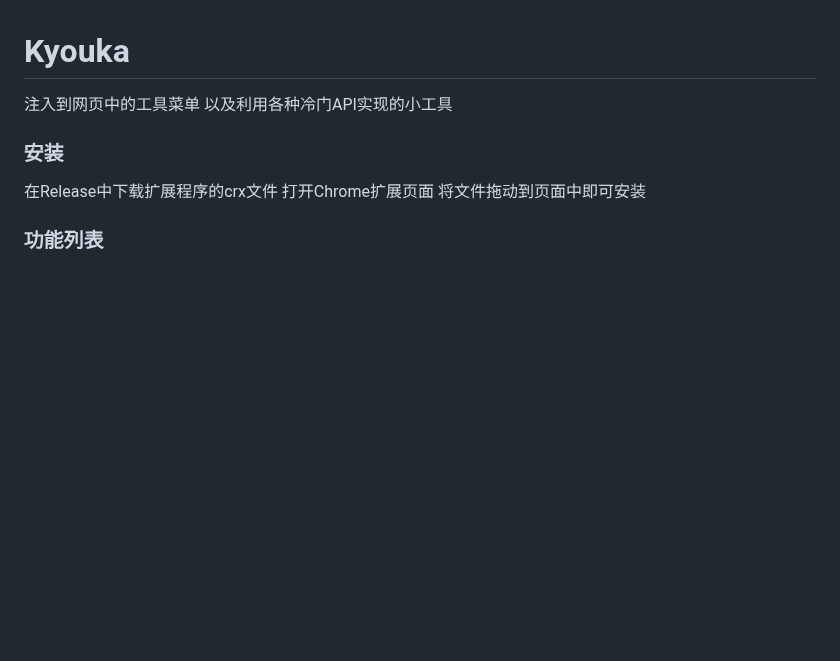
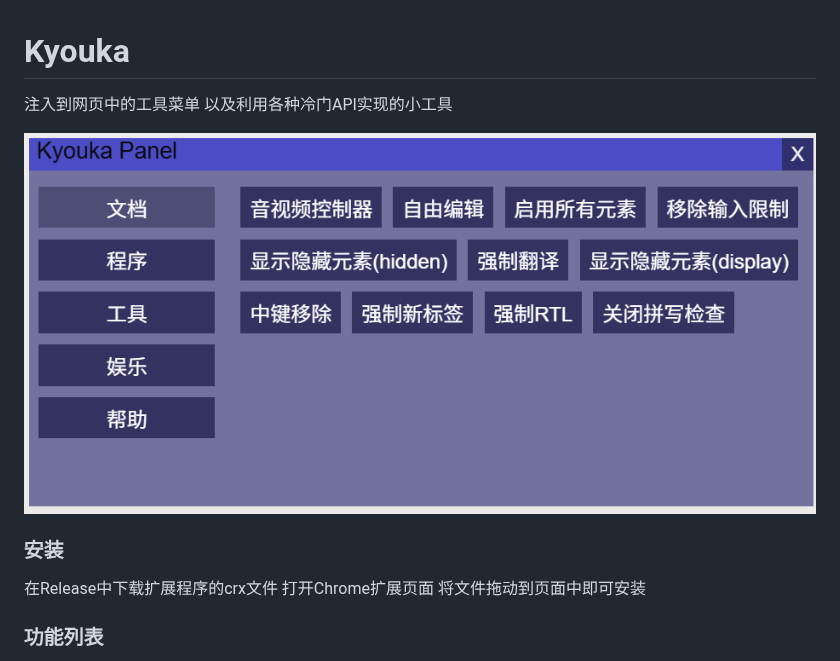
Before and after one commit to NativeStar/Kyouka, a Markdown page: README.md, the part around the change. Rendered like a GitHub page; pictures changed too: mdImg1.png (added); blank space fills up the shorter version.

Commit message:
image

```diff
--- a/README.md
+++ b/README.md
@@ -1,6 +1,8 @@
 # Kyouka
 
 注入到网页中的工具菜单 以及利用各种冷门API实现的小工具
+
+![](./mdImg1.png)
 
 ### 安装
 
```
